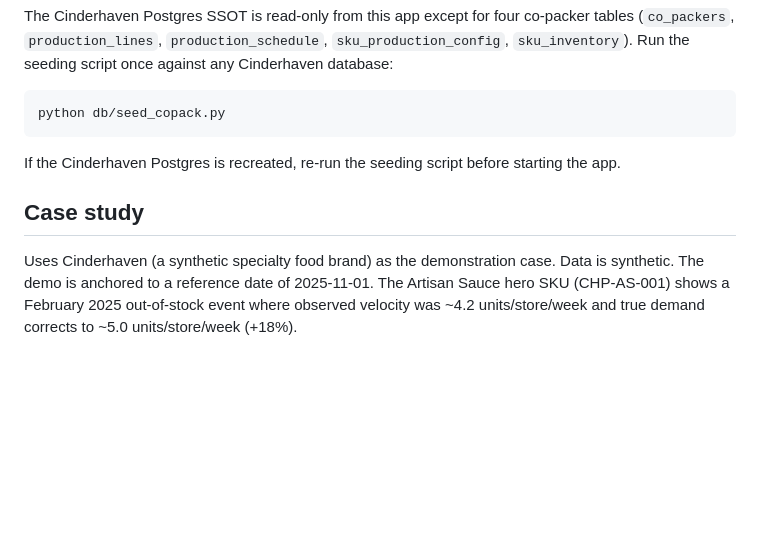
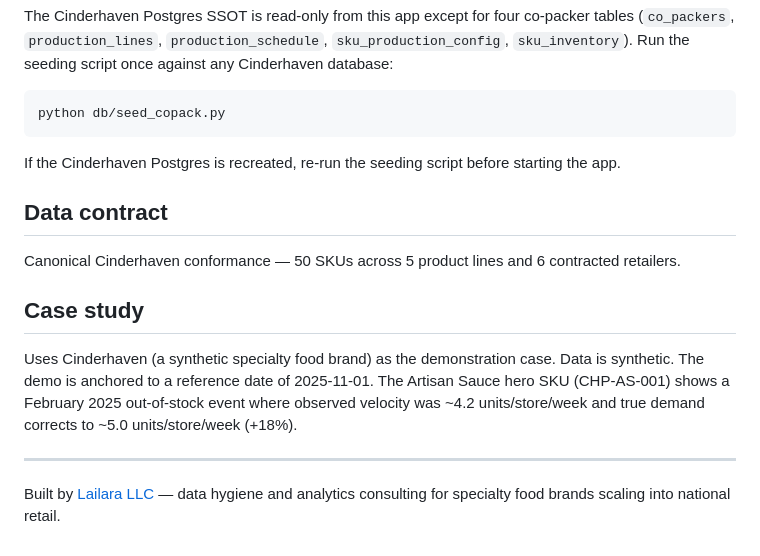
Before and after one commit to MsShawnP/production-demand-forecast, a Markdown page: README.md, the part around the change. GitHub-like rendering; blank space fills up the shorter version.

Commit message:
README consistency pass — structural updates

```diff
--- a/README.md
+++ b/README.md
@@ -87,9 +87,17 @@ python db/seed_copack.py
 
 If the Cinderhaven Postgres is recreated, re-run the seeding script before starting the app.
 
+## Data contract
+
+Canonical Cinderhaven conformance — 50 SKUs across 5 product lines and 6 contracted retailers.
+
 ## Case study
 
 Uses Cinderhaven (a synthetic specialty food brand) as the demonstration case. Data is synthetic.
 The demo is anchored to a reference date of 2025-11-01. The Artisan Sauce hero SKU (CHP-AS-001)
 shows a February 2025 out-of-stock event where observed velocity was ~4.2 units/store/week
 and true demand corrects to ~5.0 units/store/week (+18%).
+
+---
+
+Built by [Lailara LLC](https://lailarallc.com) — data hygiene and analytics consulting for specialty food brands scaling into national retail.
```
